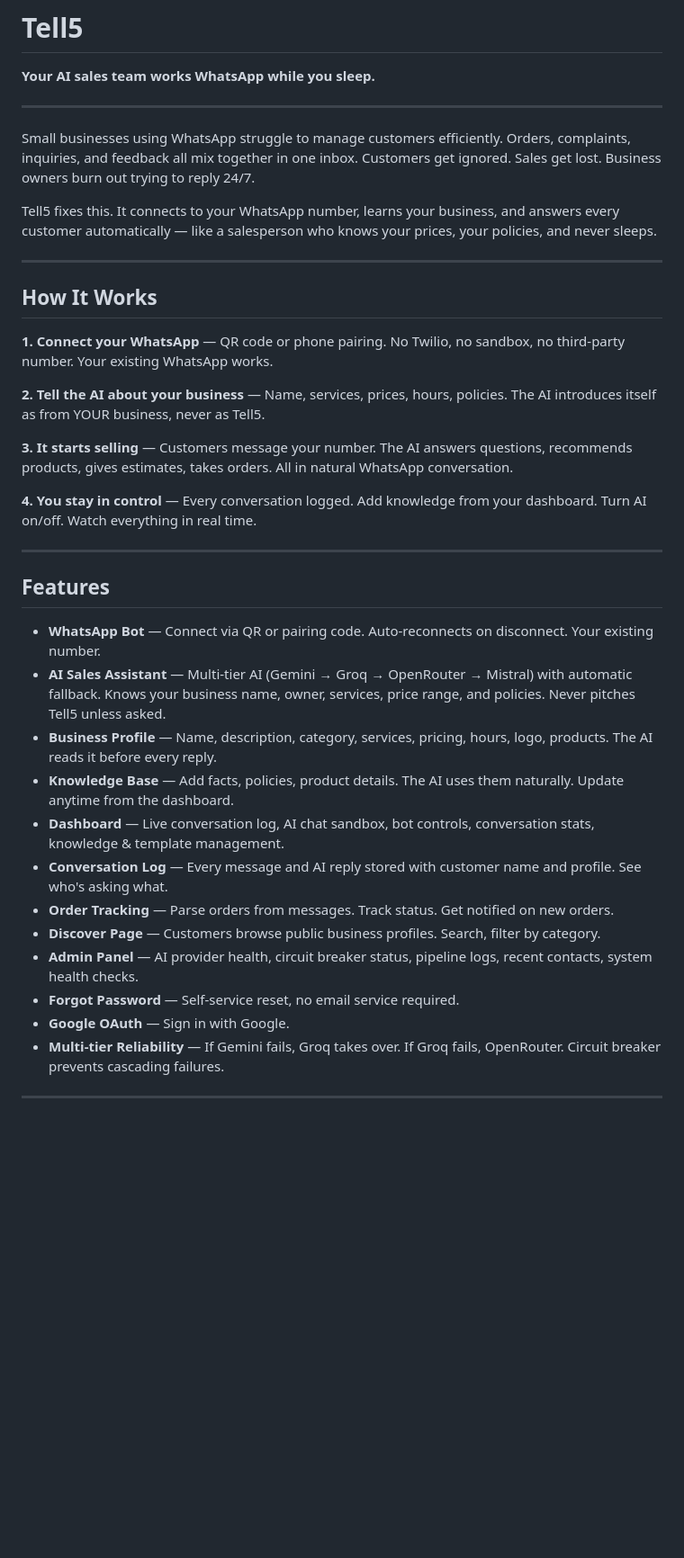
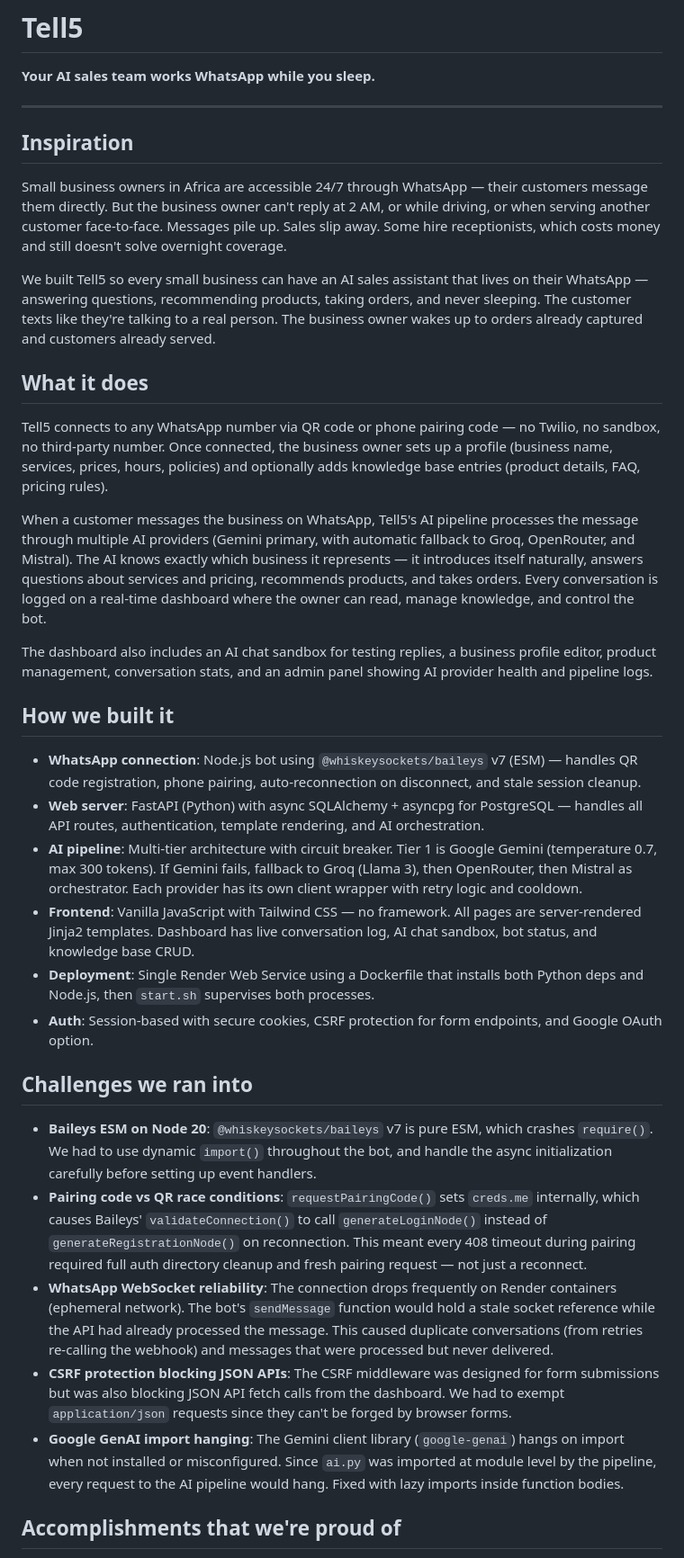
Before and after one commit to DeFrancis-unix27/Tell5-business-power, a Markdown page: README.md, the part around one of its changes. Shown at 90% size. Drawn GitHub-style; blank space fills up the shorter version.

```diff
--- a/README.md
+++ b/README.md
@@ -4,38 +4,36 @@
 
 ---
 
-Small businesses using WhatsApp struggle to manage customers efficiently. Orders, complaints, inquiries, and feedback all mix together in one inbox. Customers get ignored. Sales get lost. Business owners burn out trying to reply 24/7.
+## Inspiration
 
-Tell5 fixes this. It connects to your WhatsApp number, learns your business, and answers every customer automatically — like a salesperson who knows your prices, your policies, and never sleeps.
+Small business owners in Africa are accessible 24/7 through WhatsApp — their customers message them directly. But the business owner can't reply at 2 AM, or while driving, or when serving another customer face-to-face. Messages pile up. Sales slip away. Some hire receptionists, which costs money and still doesn't solve overnight coverage.
 
----
+We built Tell5 so every small business can have an AI sales assistant that lives on their WhatsApp — answering questions, recommending products, taking orders, and never sleeping. The customer texts like they're talking to a real person. The business owner wakes up to orders already captured and customers already served.
 
-## How It Works
+## What it does
 
-**1. Connect your WhatsApp** — QR code or phone pairing. No Twilio, no sandbox, no third-party number. Your existing WhatsApp works.
+Tell5 connects to any WhatsApp number via QR code or phone pairing code — no Twilio, no sandbox, no third-party number. Once connected, the business owner sets up a profile (business name, services, prices, hours, policies) and optionally adds knowledge base entries (product details, FAQ, pricing rules).
 
-**2. Tell the AI about your business** — Name, services, prices, hours, policies. The AI introduces itself as from YOUR business, never as Tell5.
+When a customer messages the business on WhatsApp, Tell5's AI pipeline processes the message through multiple AI providers (Gemini primary, with automatic fallback to Groq, OpenRouter, and Mistral). The AI knows exactly which business it represents — it introduces itself naturally, answers questions about services and pricing, recommends products, and takes orders. Every conversation is logged on a real-time dashboard where the owner can read, manage knowledge, and control the bot.
 
-**3. It starts selling** — Customers message your number. The AI answers questions, recommends products, gives estimates, takes orders. All in natural WhatsApp conversation.
+The dashboard also includes an AI chat sandbox for testing replies, a business profile editor, product management, conversation stats, and an admin panel showing AI provider health and pipeline logs.
 
-**4. You stay in control** — Every conversation logged. Add knowledge from your dashboard. Turn AI on/off. Watch everything in real time.
+## How we built it
 
----
+- **WhatsApp connection**: Node.js bot using `@whiskeysockets/baileys` v7 (ESM) — handles QR code registration, phone pairing, auto-reconnection on disconnect, and stale session cleanup.
+- **Web server**: FastAPI (Python) with async SQLAlchemy + asyncpg for PostgreSQL — handles all API routes, authentication, template rendering, and AI orchestration.
+- **AI pipeline**: Multi-tier architecture with circuit breaker. Tier 1 is Google Gemini (temperature 0.7, max 300 tokens). If Gemini fails, fallback to Groq (Llama 3), then OpenRouter, then Mistral as orchestrator. Each provider has its own client wrapper with retry logic and cooldown.
+- **Frontend**: Vanilla JavaScript with Tailwind CSS — no framework. All pages are server-rendered Jinja2 templates. Dashboard has live conversation log, AI chat sandbox, bot status, and knowledge base CRUD.
+- **Deployment**: Single Render Web Service using a Dockerfile that installs both Python deps and Node.js, then `start.sh` supervises both processes.
+- **Auth**: Session-based with secure cookies, CSRF protection for form endpoints, and Google OAuth option.
 
-## Features
+## Challenges we ran into
 
-- **WhatsApp Bot** — Connect via QR or pairing code. Auto-reconnects on disconnect. Your existing number.
-- **AI Sales Assistant** — Multi-tier AI (Gemini → Groq → OpenRouter → Mistral) with automatic fallback. Knows your business name, owner, services, price range, and policies. Never pitches Tell5 unless asked.
-- **Business Profile** — Name, description, category, services, pricing, hours, logo, products. The AI reads it before every reply.
-- **Knowledge Base** — Add facts, policies, product details. The AI uses them naturally. Update anytime from the dashboard.
-- **Dashboard** — Live conversation log, AI chat sandbox, bot controls, conversation stats, knowledge & template management.
-- **Conversation Log** — Every message and AI reply stored with customer name and profile. See who's asking what.
-- **Order Tracking** — Parse orders from messages. Track status. Get notified on new orders.
-- **Discover Page** — Customers browse public business profiles. Search, filter by category.
-- **Admin Panel** — AI provider health, circuit breaker status, pipeline logs, recent contacts, system health checks.
-- **Forgot Password** — Self-service reset, no email service required.
-- **Google OAuth** — Sign in with Google.
-- **Multi-tier Reliability** — If Gemini fails, Groq takes over. If Groq fails, OpenRouter. Circuit breaker prevents cascading failures.
+- **Baileys ESM on Node 20**: `@whiskeysockets/baileys` v7 is pure ESM, which crashes `require()`. We had to use dynamic `import()` throughout the bot, and handle the async initialization carefully before setting up event handlers.
+- **Pairing code vs QR race conditions**: `requestPairingCode()` sets `creds.me` internally, which causes Baileys' `validateConnection()` to call `generateLoginNode()` instead of `generateRegistrationNode()` on reconnection. This meant every 408 timeout during pairing required full auth directory cleanup and fresh pairing request — not just a reconnect.
+- **WhatsApp WebSocket reliability**: The connection drops frequently on Render containers (ephemeral network). The bot's `sendMessage` function would hold a stale socket reference while the API had already processed the message. This caused duplicate conversations (from retries re-calling the webhook) and messages that were processed but never delivered.
+- **CSRF protection blocking JSON APIs**: The CSRF middleware was designed for form submissions but was also blocking JSON API fetch calls from the dashboard. We had to exempt `application/json` requests since they can't be forged by browser forms.
+- **Google GenAI import hanging**: The Gemini client library (`google-genai`) hangs on import when not installed or misconfigured. Since `ai.py` was imported at module level by the pipeline, every request to the AI pipeline would hang. Fixed with lazy imports inside function bodies.
 
----
+## Accomplishments that we're proud of
 
```
Also changed, not shown: other parts of README.md (+18 -128 lines).
